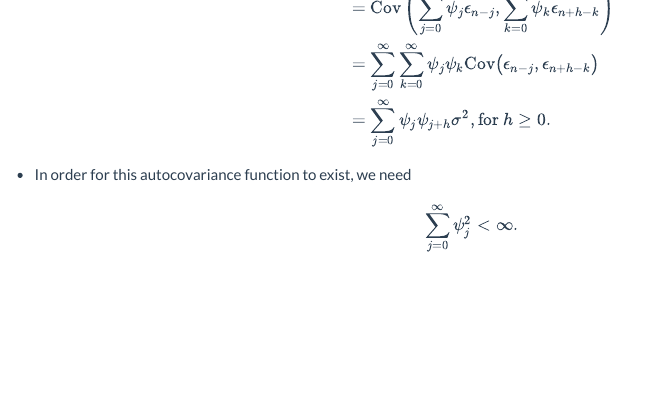
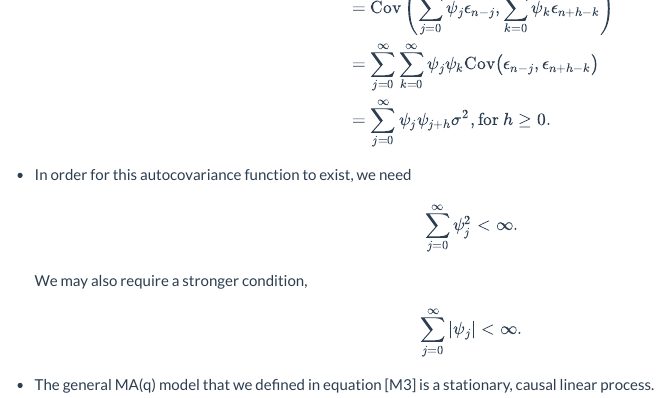
Before and after one commit to ionides/531w16, an R Markdown document (notes4/notes4.Rmd): the page in a window 1100 px wide, from 800 px down. The pictures show the output file notes4/notes4.html that the author committed with the source, opened offline.

Commit message:
notes4 + yet more testing

```diff
--- a/notes4/notes4.Rmd
+++ b/notes4/notes4.Rmd
@@ -99,6 +99,11 @@ $$\begin{eqnarray}
 
 * In order for this autocovariance function to exist, we need
 $$\sum_{j=0}^\infty \psi_j^2 < \infty.$$
+We may also require a stronger condition,
+$$\sum_{j=0}^\infty |\psi_j| < \infty.$$
+
+* The general MA(q) model that we defined in equation [M3] is a stationary, causal linear process.
+
 
 
 <br>
```
Also changed, not shown: notes4/notes4.html.
